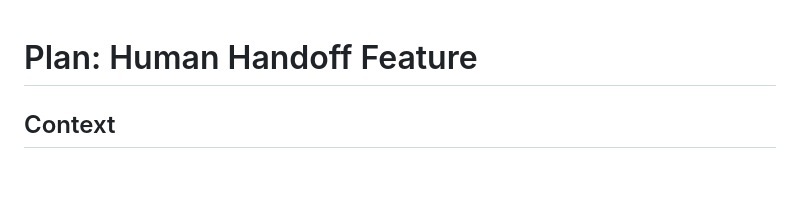
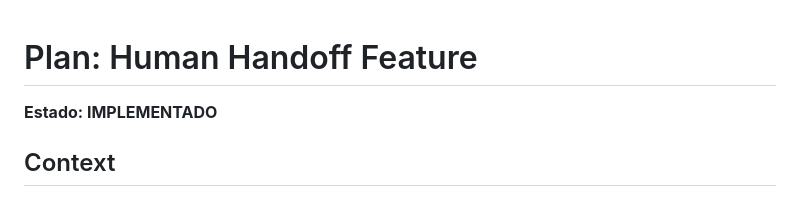
Before and after one commit to guillermodrums-ui/agent-wa-mvp, a Markdown page: docs/features/human-handoff.md, the part around the change. Rendered like a GitHub page; blank space fills up the shorter version.

Commit message:
merge con main

```diff
--- a/docs/features/human-handoff.md
+++ b/docs/features/human-handoff.md
@@ -1,4 +1,6 @@
 # Plan: Human Handoff Feature
+
+**Estado: IMPLEMENTADO**
 
 ## Context
 
```
